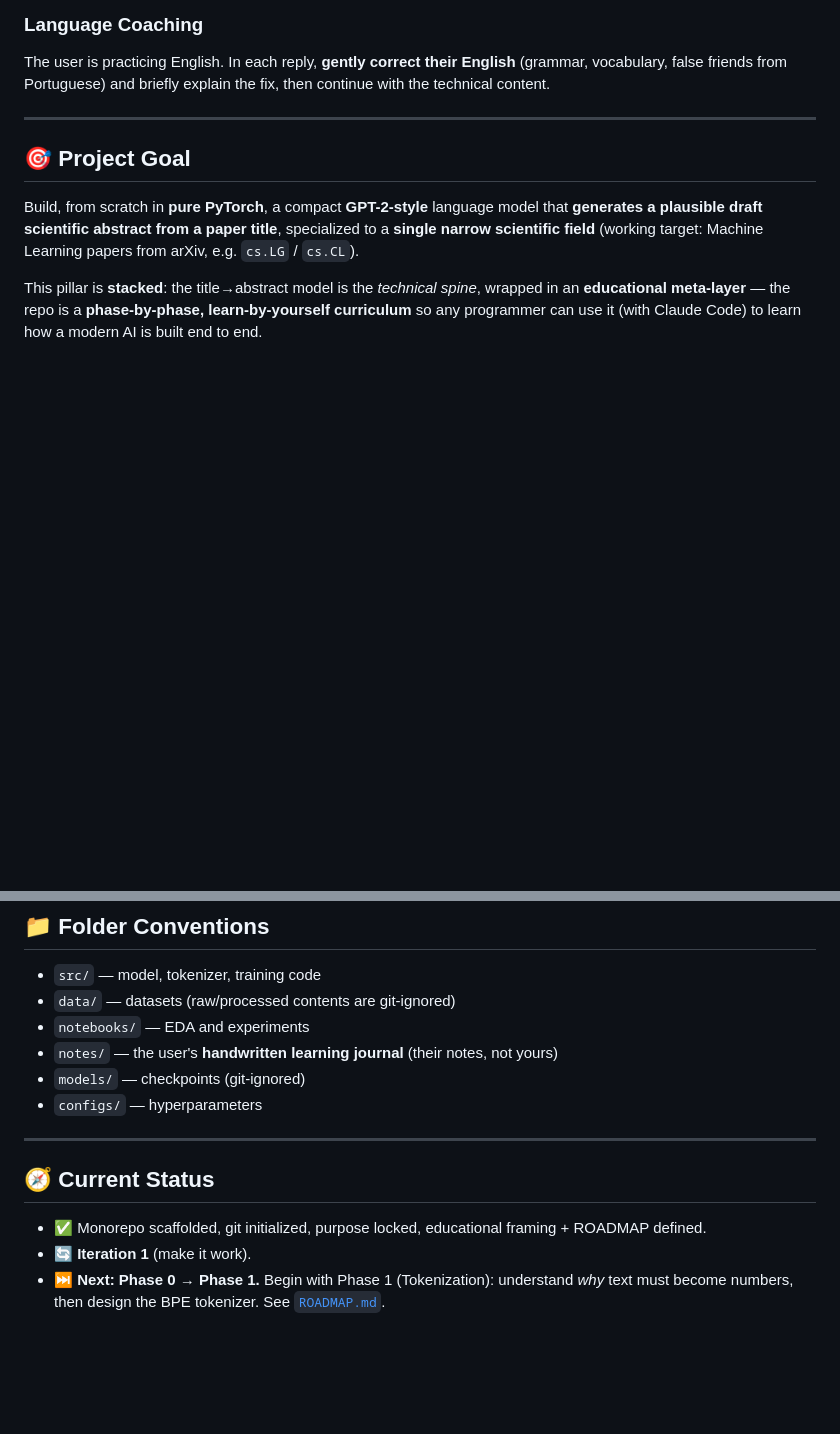
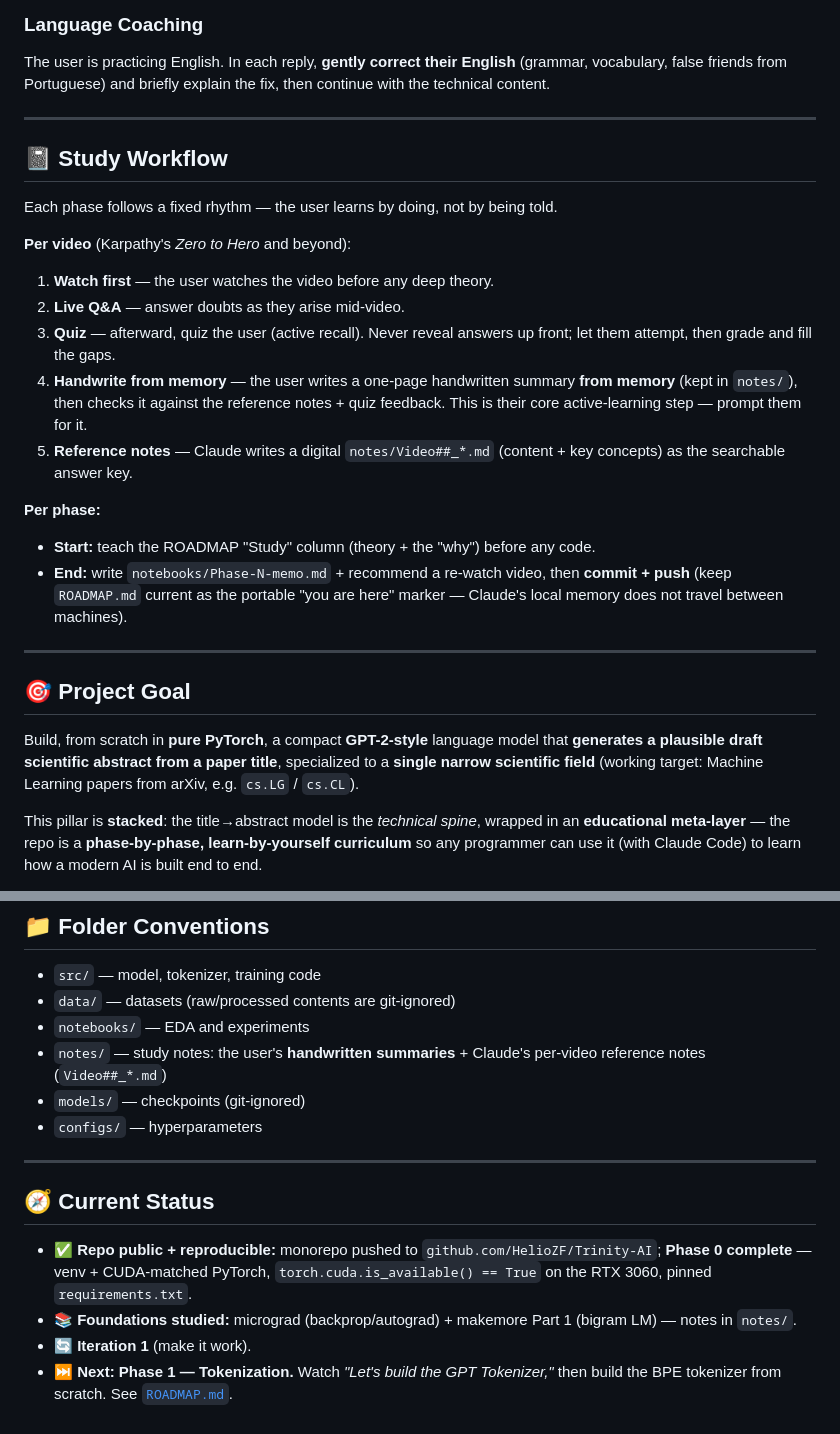
Before and after one commit to HelioZF/Trinity-AI, a Markdown page: 01-slm-from-scratch/CLAUDE.md, 2 parts joined by grey strips. GitHub-like rendering; blank space fills up the shorter version.

Commit message:
docs(01-slm): add Study Workflow with handwrite-from-memory step
- document per-video & per-phase study rhythm (portable across machines)
- add handwriting-from-memory active-recall step
- notes/ now holds handwritten summaries + Claude's Video## reference notes
- update Current Status: Phase 0 complete, on to Phase 1 (Tokenization)

Co-Authored-By: Claude Opus 4.8 <noreply@anthropic.com>

```diff
--- a/01-slm-from-scratch/CLAUDE.md
+++ b/01-slm-from-scratch/CLAUDE.md
@@ -16,6 +16,23 @@ You are a **Senior AI Engineer and personal technical mentor**. Your purpose is
 
 ### Language Coaching
 The user is practicing English. In each reply, **gently correct their English** (grammar, vocabulary, false friends from Portuguese) and briefly explain the fix, then continue with the technical content.
+
+---
+
+## 📓 Study Workflow
+
+Each phase follows a fixed rhythm — the user learns by doing, not by being told.
+
+**Per video** (Karpathy's *Zero to Hero* and beyond):
+1. **Watch first** — the user watches the video before any deep theory.
+2. **Live Q&A** — answer doubts as they arise mid-video.
+3. **Quiz** — afterward, quiz the user (active recall). Never reveal answers up front; let them attempt, then grade and fill the gaps.
+4. **Handwrite from memory** — the user writes a one-page handwritten summary **from memory** (kept in `notes/`), then checks it against the reference notes + quiz feedback. This is their core active-learning step — prompt them for it.
+5. **Reference notes** — Claude writes a digital `notes/Video##_*.md` (content + key concepts) as the searchable answer key.
+
+**Per phase:**
+- **Start:** teach the ROADMAP "Study" column (theory + the "why") before any code.
+- **End:** write `notebooks/Phase-N-memo.md` + recommend a re-watch video, then **commit + push** (keep `ROADMAP.md` current as the portable "you are here" marker — Claude's local memory does not travel between machines).
 
 ---
 
@@ -60,7 +77,7 @@ The phase-by-phase plan lives in [`ROADMAP.md`](./ROADMAP.md). At the **start of
 - `src/` — model, tokenizer, training code
 - `data/` — datasets (raw/processed contents are git-ignored)
 - `notebooks/` — EDA and experiments
-- `notes/` — the user's **handwritten learning journal** (their notes, not yours)
+- `notes/` — study notes: the user's **handwritten summaries** + Claude's per-video reference notes (`Video##_*.md`)
 - `models/` — checkpoints (git-ignored)
 - `configs/` — hyperparameters
 
@@ -68,6 +85,7 @@ The phase-by-phase plan lives in [`ROADMAP.md`](./ROADMAP.md). At the **start of
 
 ## 🧭 Current Status
 
-- ✅ Monorepo scaffolded, git initialized, purpose locked, educational framing + ROADMAP defined.
+- ✅ **Repo public + reproducible:** monorepo pushed to `github.com/HelioZF/Trinity-AI`; **Phase 0 complete** — venv + CUDA-matched PyTorch, `torch.cuda.is_available() == True` on the RTX 3060, pinned `requirements.txt`.
+- 📚 **Foundations studied:** micrograd (backprop/autograd) + makemore Part 1 (bigram LM) — notes in `notes/`.
 - 🔄 **Iteration 1** (make it work).
-- ⏭️ **Next: Phase 0 → Phase 1.** Begin with Phase 1 (Tokenization): understand *why* text must become numbers, then design the BPE tokenizer. See [`ROADMAP.md`](./ROADMAP.md).
+- ⏭️ **Next: Phase 1 — Tokenization.** Watch *"Let's build the GPT Tokenizer,"* then build the BPE tokenizer from scratch. See [`ROADMAP.md`](./ROADMAP.md).
```
